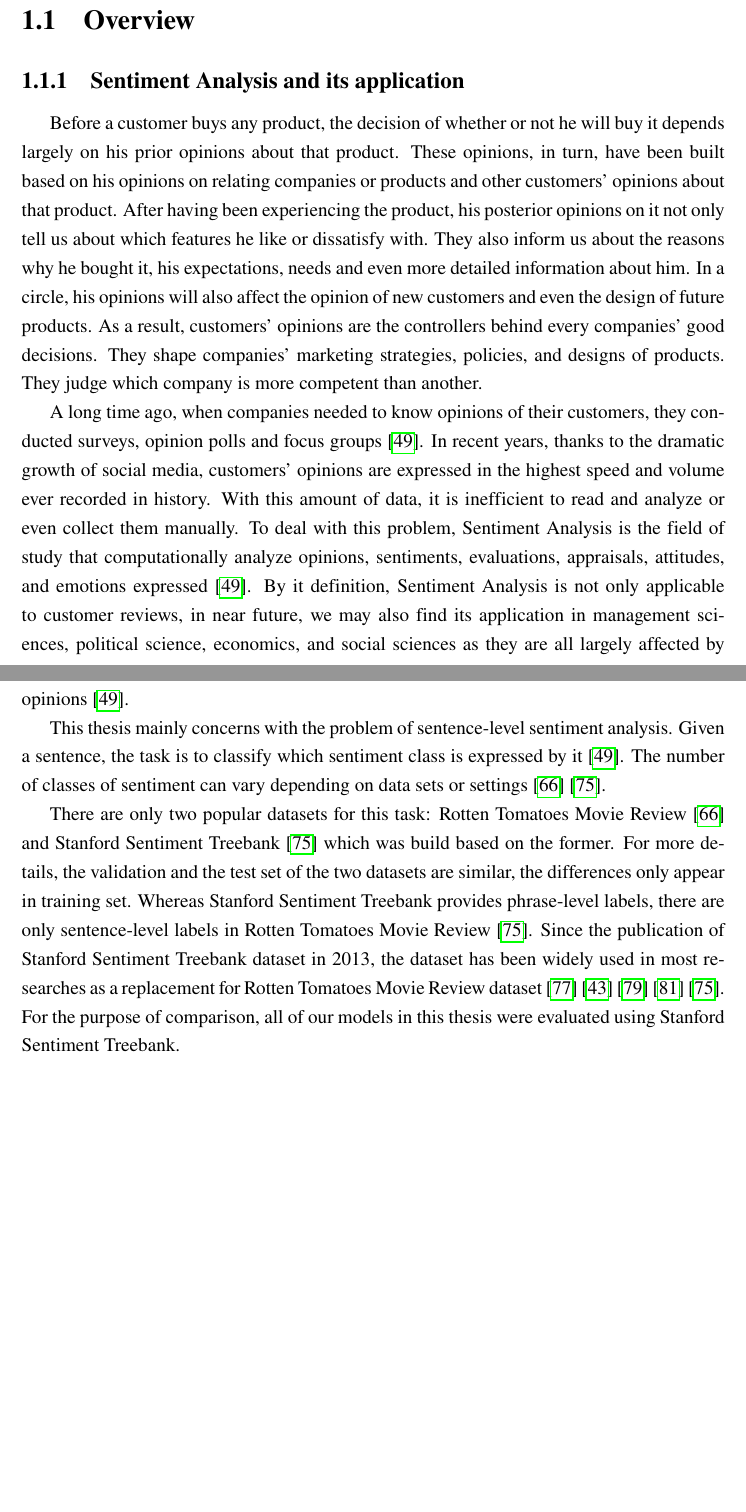
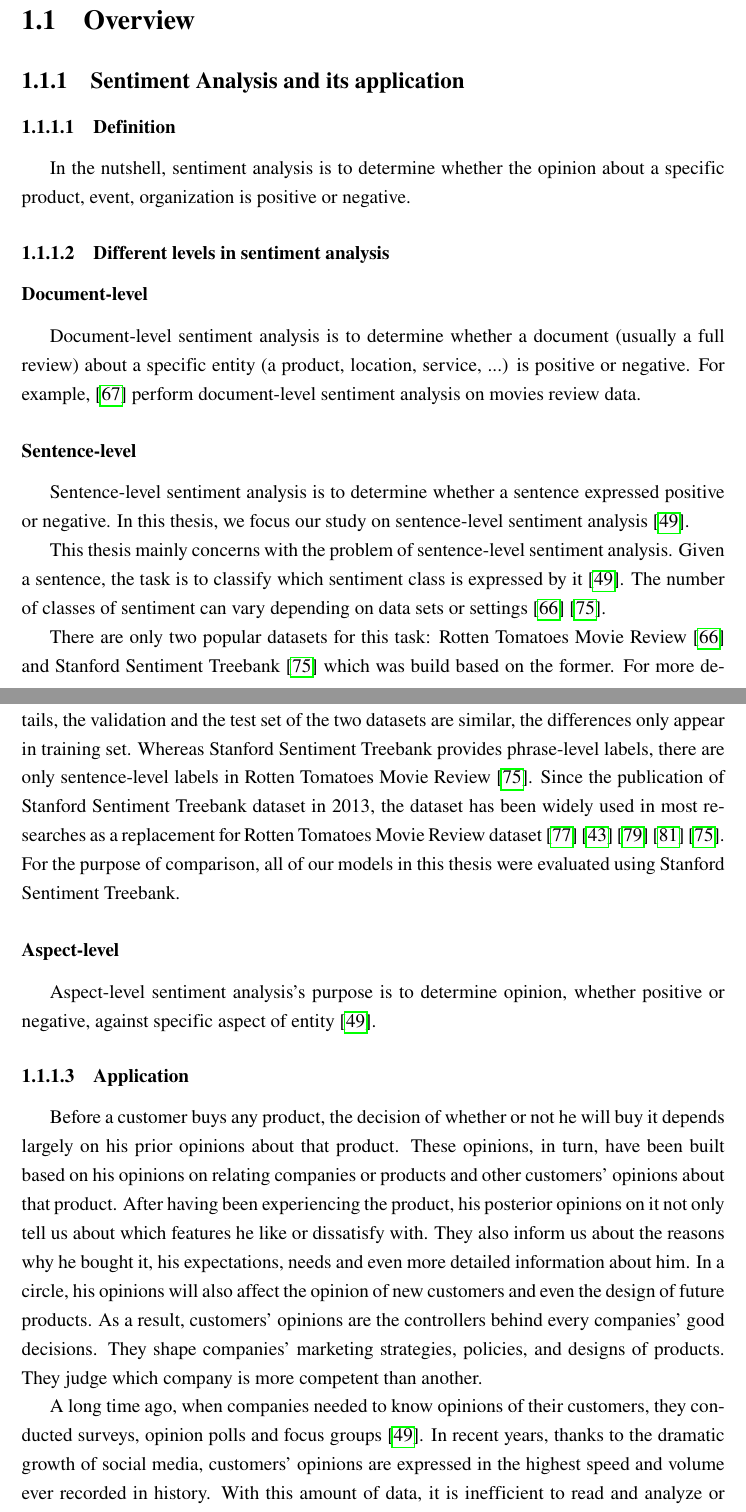
Before and after one commit to ttpro1995/thesis_latex, a LaTeX thesis (main.tex, which reads Introduction/introduction.tex): two parts of pages 11 and 12 of 90 before the commit and two parts of pages 11 and 12 of 91 after it, joined at a grey line, cut so that both start at the same text, the shorter picture padded with empty space. Compiled offline with pdfLaTeX.

Commit message:
intro structure 2

```diff
--- a/Introduction/introduction.tex
+++ b/Introduction/introduction.tex
@@ -1,6 +1,30 @@
 \hypertarget{chap:intro}{\chapter{Introduction}}
 \section{Overview}
 \subsection{Sentiment Analysis and its application}
+\subsubsection{Definition}
+In the nutshell, sentiment analysis is to determine whether the opinion about a specific product, event, organization is positive or negative.
+
+\subsubsection{Different levels in sentiment analysis}
+\paragraph{Document-level}
+Document-level sentiment analysis is to determine whether a document (usually a full review) about a specific entity (a product, location, service, ...) is positive or negative. For example,~\cite{pang2002thumbs} perform document-level sentiment analysis on movies review data.
+\paragraph{Sentence-level}\label{sec:sent-level}
+Sentence-level sentiment analysis is to determine whether a sentence expressed positive or negative.
+In this thesis, we focus our study on sentence-level sentiment analysis~\cite{liu2012sentiment}.
+
+This thesis mainly concerns with the problem of sentence-level sentiment analysis.
+Given a sentence, the task is to classify which sentiment class is expressed by it~\cite{liu2012sentiment}.
+The number of classes of sentiment can vary depending on data sets or settings~\cite{Rotten-Tomato}~\cite{socher2013recursive}.
+
+There are only two popular datasets for this task: Rotten Tomatoes Movie Review~\cite{Rotten-Tomato} and Stanford Sentiment Treebank~\cite{socher2013recursive} which was build based on the former.
+For more details, the validation and the test set of the two datasets are similar, the differences only appear in training set.
+Whereas Stanford Sentiment Treebank provides phrase-level labels, there are only sentence-level labels in Rotten Tomatoes Movie Review~\cite{socher2013recursive}.
+Since the publication of Stanford Sentiment Treebank dataset in 2013, the dataset has been widely used in most researches as a replacement for Rotten Tomatoes Movie Review dataset~\cite{treeLSTM}~\cite{KimCNN}~\cite{cnn-rnn}~\cite{2-layer-cnn}~\cite{socher2013recursive}.
+For the purpose of comparison, all of our models in this thesis were evaluated using Stanford Sentiment Treebank.
+
+\paragraph{Aspect-level}
+Aspect-level  sentiment analysis's purpose is to determine opinion, whether positive or negative, against specific aspect of entity~\cite{liu2012sentiment}.
+
+\subsubsection{Application}
 Before a customer buys any product, the decision of whether or not he will buy it depends largely on his prior opinions about that product.
 These opinions, in turn, have been built based on his opinions on relating companies or products and other customers' opinions about that product.
 After having been experiencing the product, his posterior opinions on it not only tell us about which features he like or dissatisfy with.
@@ -13,18 +37,8 @@ They judge which company is more competent than another.
 A long time ago, when companies needed to know opinions of their customers, they conducted surveys, opinion polls and focus groups~\cite{liu2012sentiment}.
 In recent years, thanks to the dramatic growth of social media, customers' opinions are expressed in the highest speed and volume ever recorded in history.
 With this amount of data, it is inefficient to read and analyze or even collect them manually.
-To deal with this problem, Sentiment Analysis is the field of study that computationally analyze opinions, sentiments, evaluations, appraisals, attitudes, and emotions expressed~\cite{liu2012sentiment}.
-By it definition, Sentiment Analysis is not only applicable to customer reviews, in near future, we may also find its application in management sciences, political science, economics, and social sciences as they are all largely affected by opinions~\cite{liu2012sentiment}.
 
-This thesis mainly concerns with the problem of sentence-level sentiment analysis.
-Given a sentence, the task is to classify which sentiment class is expressed by it~\cite{liu2012sentiment}.
-The number of classes of sentiment can vary depending on data sets or settings~\cite{Rotten-Tomato}~\cite{socher2013recursive}.
 
-There are only two popular datasets for this task: Rotten Tomatoes Movie Review~\cite{Rotten-Tomato} and Stanford Sentiment Treebank~\cite{socher2013recursive} which was build based on the former.
-For more details, the validation and the test set of the two datasets are similar, the differences only appear in training set.
-Whereas Stanford Sentiment Treebank provides phrase-level labels, there are only sentence-level labels in Rotten Tomatoes Movie Review~\cite{socher2013recursive}.
-Since the publication of Stanford Sentiment Treebank dataset in 2013, the dataset has been widely used in most researches as a replacement for Rotten Tomatoes Movie Review dataset~\cite{treeLSTM}~\cite{KimCNN}~\cite{cnn-rnn}~\cite{2-layer-cnn}~\cite{socher2013recursive}.
-For the purpose of comparison, all of our models in this thesis were evaluated using Stanford Sentiment Treebank.
 
 \subsection{Deep Learning in Sentiment Analysis}
 In recent years, the advancements of deep learning have led to dramatic improvements in the field of Sentiment Analysis:
```
Also changed, not shown: Introduction/introduction.tex (1 more changed lines).
